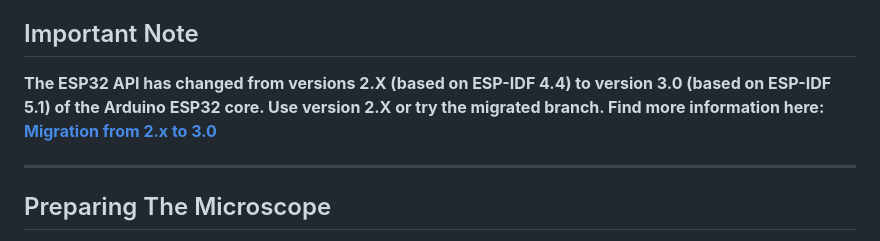
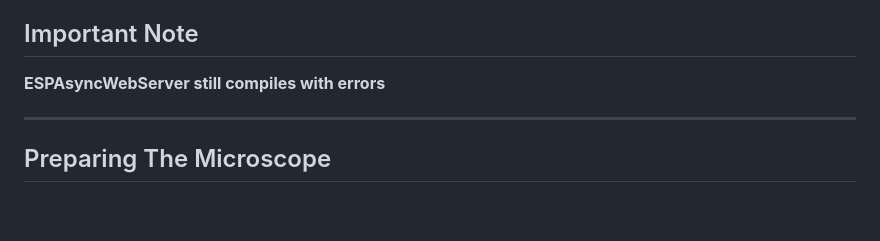
Before and after one commit to michalin/Blu-ray-Laser-Scanning-Microscope, a Markdown page: README.md, the part around the change. Rendered like a GitHub page; blank space fills up the shorter version.

```diff
--- a/README.md
+++ b/README.md
@@ -13,8 +13,7 @@ A browser-based user interface written in HTML an Java Script allows to operate
 <img src="./images/onion480x480.PNG">*Web interface of Blu-ray microscope, showing onion cells*</img>
 
 ## Important Note
-**The ESP32 API has changed from versions 2.X (based on ESP-IDF 4.4) to version 3.0 (based on ESP-IDF 5.1) of the Arduino ESP32 core. Use version 2.X or try the migrated branch.
-Find more information here: [Migration from 2.x to 3.0](https://docs.espressif.com/projects/arduino-esp32/en/latest/migration_guides/2.x_to_3.0.html)**
+**ESPAsyncWebServer still compiles with errors**
 
 ---
 ## Preparing The Microscope
```
